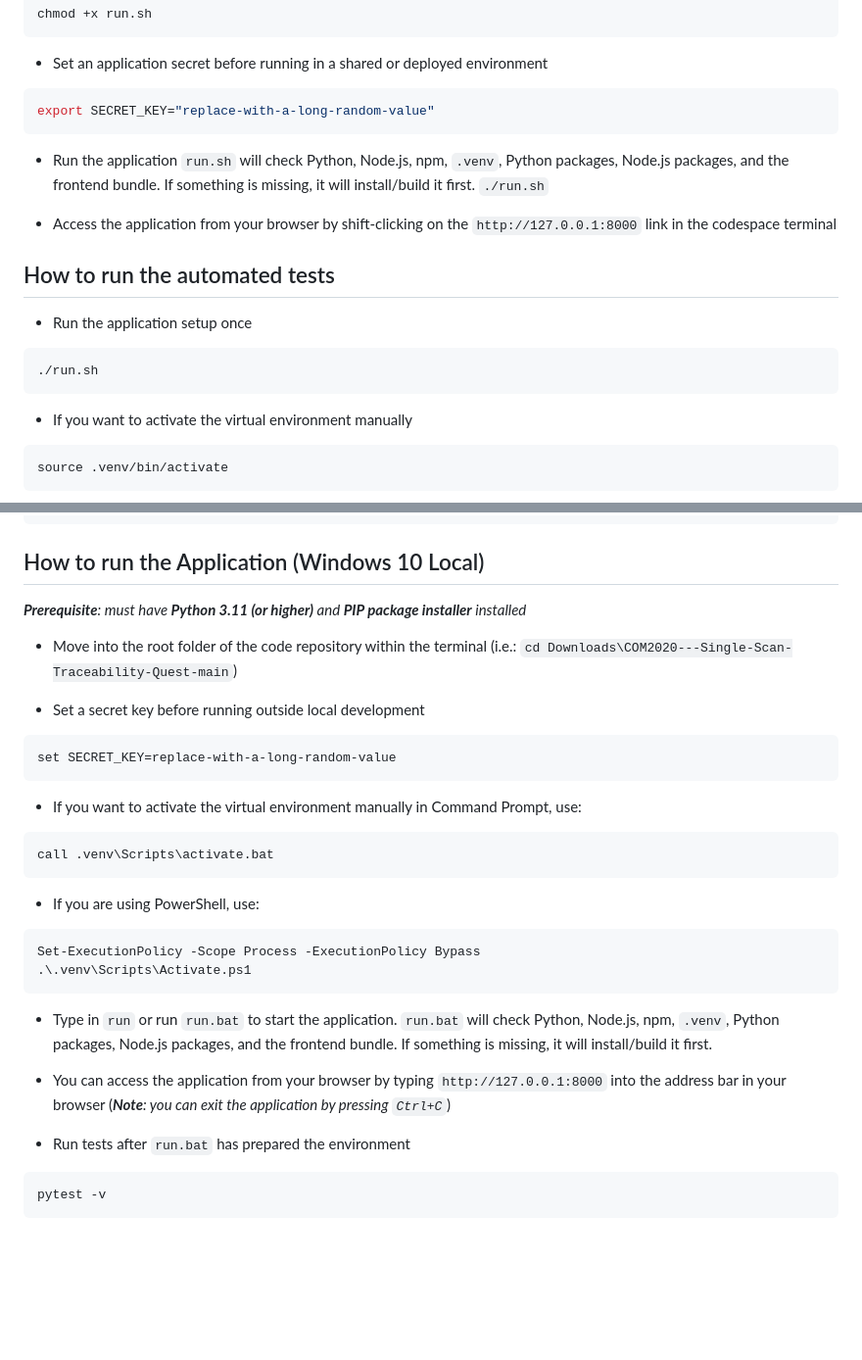
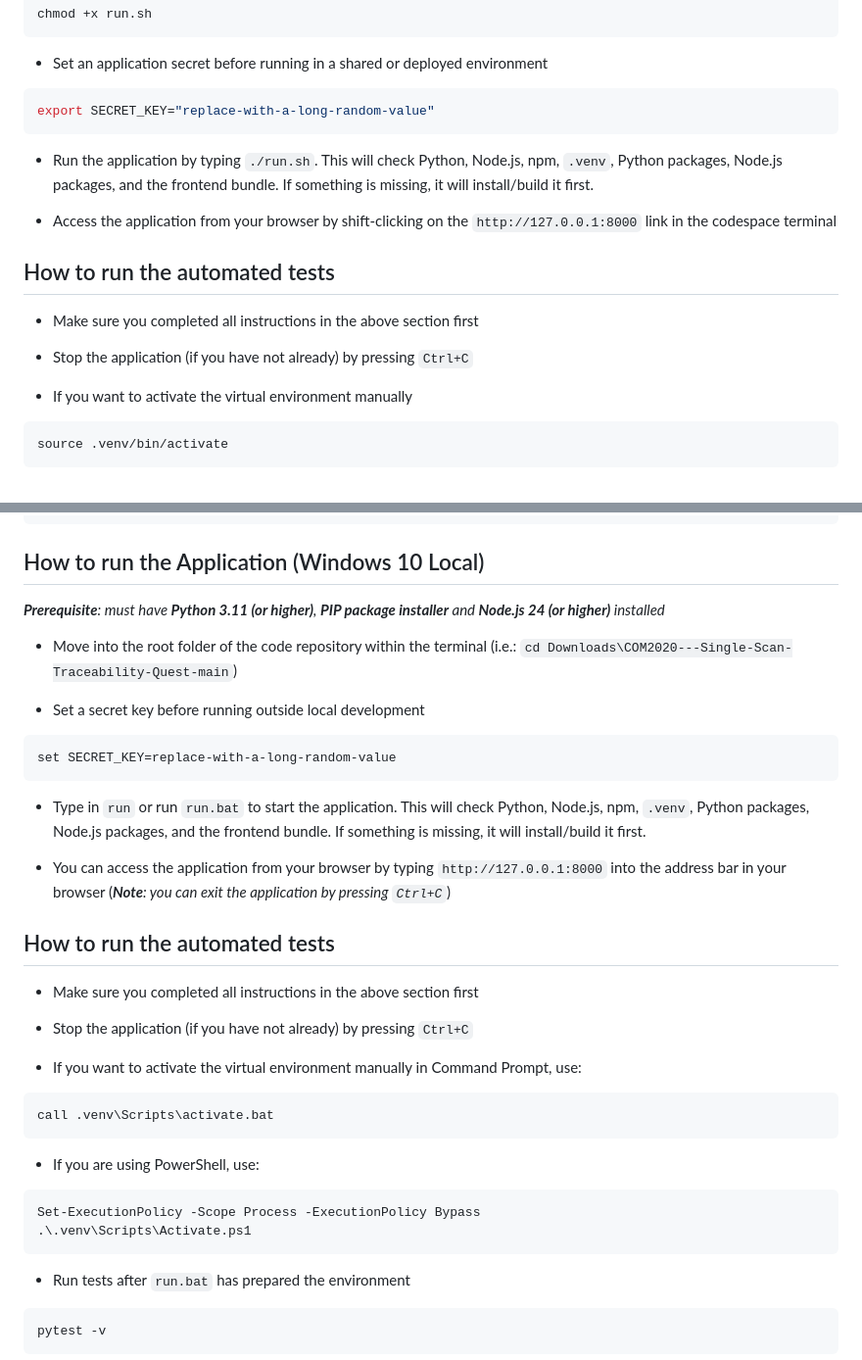
Before and after one commit to Shrlotia/COM2020---Single-Scan-Traceability-Quest, a Markdown page: README.md, 2 parts joined by grey strips. Shown at 98% size. Rendered like a GitHub page; blank space fills up the shorter version.

````diff
--- a/README.md
+++ b/README.md
@@ -31,18 +31,15 @@ chmod +x run.sh
 export SECRET_KEY="replace-with-a-long-random-value"
 ```
 
-- Run the application
-  `run.sh` will check Python, Node.js, npm, `.venv`, Python packages, Node.js packages, and the frontend bundle. If something is missing, it will install/build it first.
-```./run.sh```
+- Run the application by typing ```./run.sh```. This will check Python, Node.js, npm, `.venv`, Python packages, Node.js packages, and the frontend bundle. If something is missing, it will install/build it first.
 
 - Access the application from your browser by shift-clicking on the ```http://127.0.0.1:8000``` link in the codespace terminal
 
 ## How to run the automated tests
 
-- Run the application setup once
-```bash
-./run.sh
-```
+- Make sure you completed all instructions in the above section first
+
+- Stop the application (if you have not already) by pressing ```Ctrl+C```
 
 - If you want to activate the virtual environment manually
 ```bash
@@ -66,7 +63,7 @@ pip install -e ".[test]"
 
 ## How to run the Application (Windows 10 Local)
 
-***Prerequisite**: must have **Python 3.11 (or higher)** and **PIP package installer** installed*
+***Prerequisite**: must have **Python 3.11 (or higher)**, **PIP package installer** and **Node.js 24 (or higher)** installed*
 
 - Move into the root folder of the code repository within the terminal (i.e.: ```cd Downloads\COM2020---Single-Scan-Traceability-Quest-main```)
 
@@ -74,6 +71,17 @@ pip install -e ".[test]"
 ```bat
 set SECRET_KEY=replace-with-a-long-random-value
 ```
+
+- Type in ```run``` or run ```run.bat``` to start the application.
+  This will check Python, Node.js, npm, `.venv`, Python packages, Node.js packages, and the frontend bundle. If something is missing, it will install/build it first.
+
+- You can access the application from your browser by typing ```http://127.0.0.1:8000``` into the address bar in your browser (***Note**: you can exit the application by pressing ```Ctrl+C```*)
+
+## How to run the automated tests
+
+- Make sure you completed all instructions in the above section first
+
+- Stop the application (if you have not already) by pressing ```Ctrl+C```
 
 - If you want to activate the virtual environment manually in Command Prompt, use:
 ```bat
@@ -86,11 +94,6 @@ Set-ExecutionPolicy -Scope Process -ExecutionPolicy Bypass
 .\.venv\Scripts\Activate.ps1
 ```
 
-- Type in ```run``` or run ```run.bat``` to start the application.
-  `run.bat` will check Python, Node.js, npm, `.venv`, Python packages, Node.js packages, and the frontend bundle. If something is missing, it will install/build it first.
-
-- You can access the application from your browser by typing ```http://127.0.0.1:8000``` into the address bar in your browser (***Note**: you can exit the application by pressing ```Ctrl+C```*)
-
 - Run tests after `run.bat` has prepared the environment
 ```bat
 pytest -v
````
